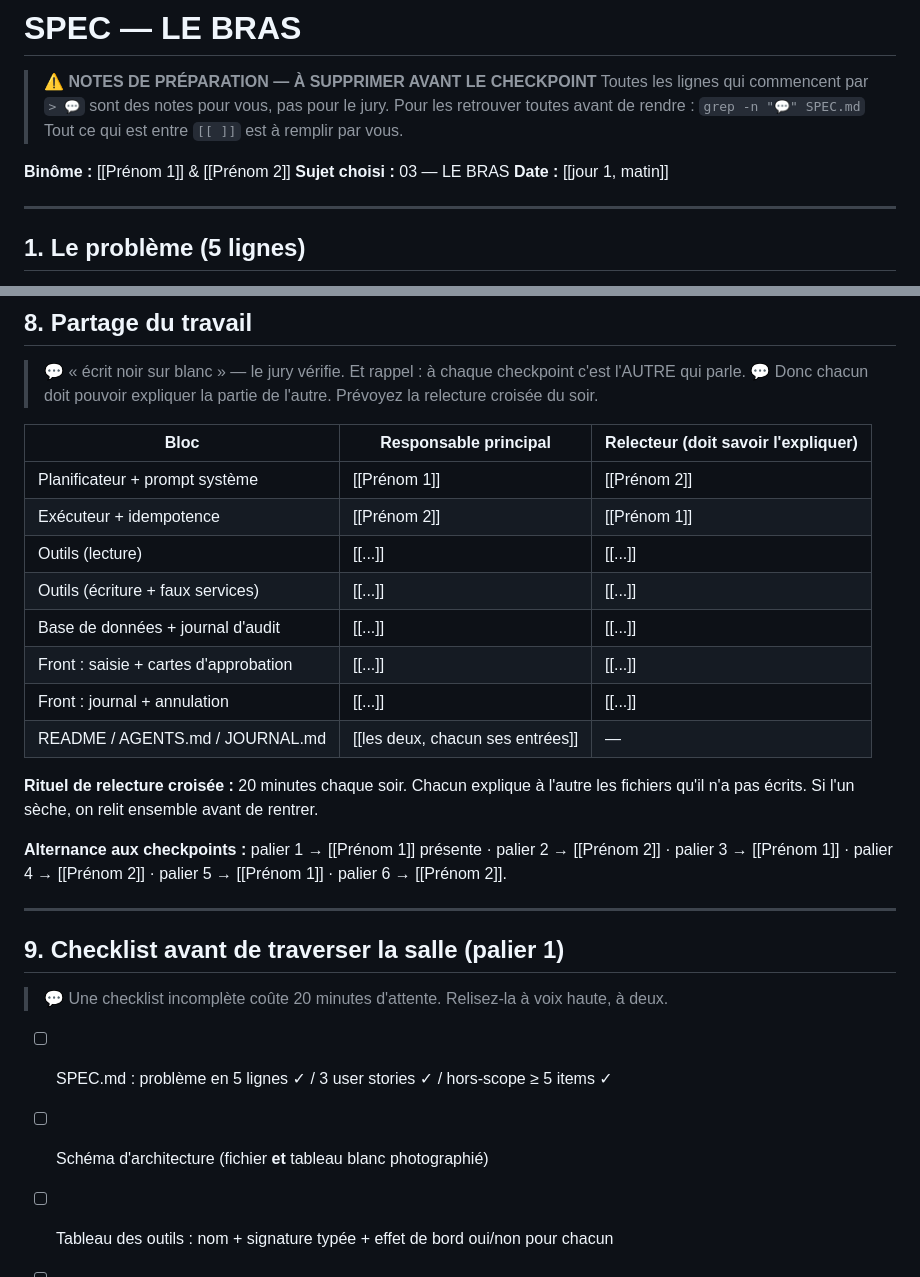
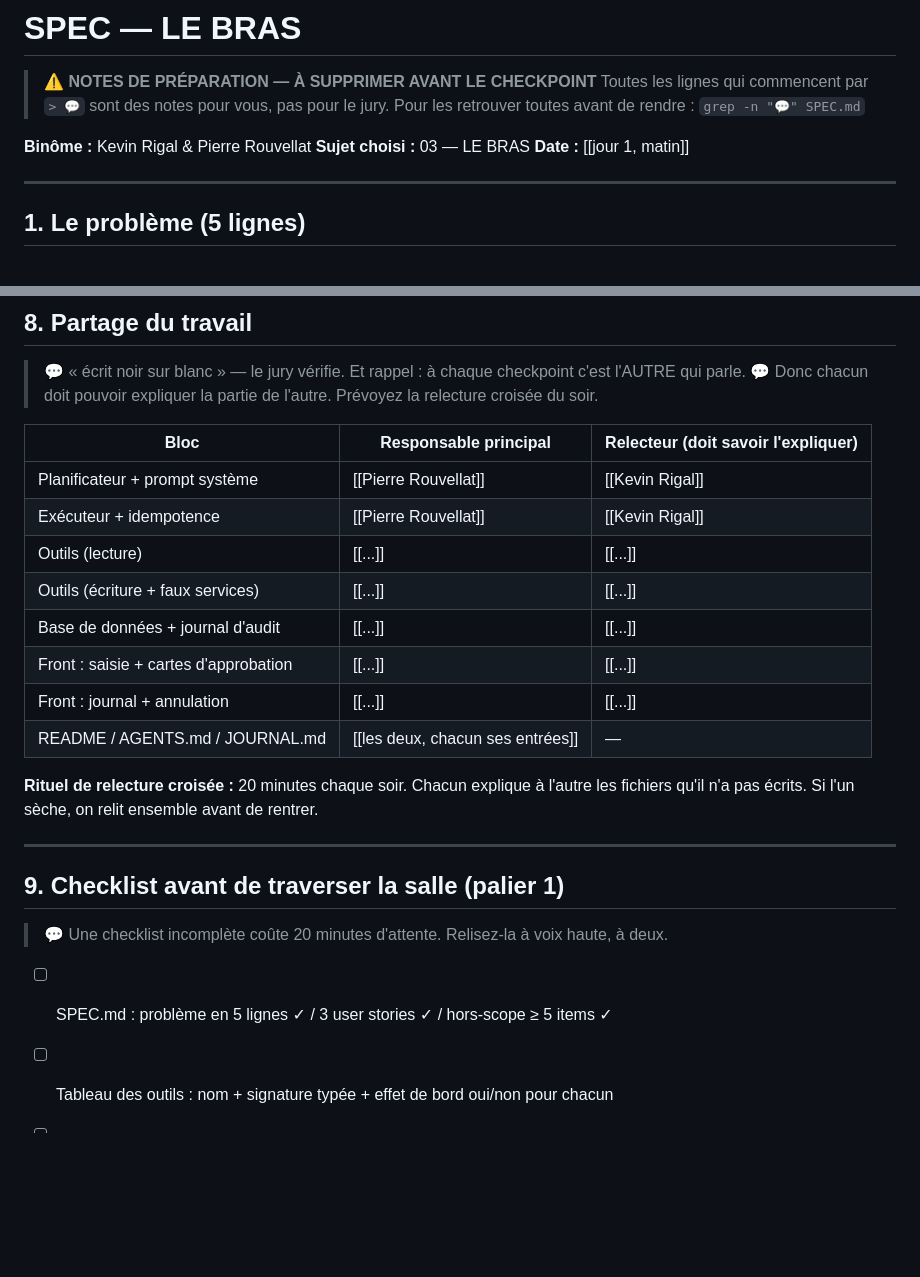
Before and after one commit to Pierre1200/hackathon-le-bras, a Markdown page: SPEC.md, 2 parts joined by grey strips. Rendered like a GitHub page; blank space fills up the shorter version.

Commit message:
docs: spec.md update

```diff
--- a/SPEC.md
+++ b/SPEC.md
@@ -3,9 +3,8 @@
 > **⚠️ NOTES DE PRÉPARATION — À SUPPRIMER AVANT LE CHECKPOINT**
 > Toutes les lignes qui commencent par `> 💬` sont des notes pour vous, pas pour le jury.
 > Pour les retrouver toutes avant de rendre : `grep -n "💬" SPEC.md`
-> Tout ce qui est entre `[[ ]]` est à remplir par vous.
 
-**Binôme :** [[Prénom 1]] & [[Prénom 2]]
+**Binôme :** Kevin Rigal & Pierre Rouvellat
 **Sujet choisi :** 03 — LE BRAS
 **Date :** [[jour 1, matin]]
 
@@ -199,8 +198,8 @@ on renvoie le résultat précédent. Rejouer un plan deux fois ne crée donc jam
 
 | Bloc | Responsable principal | Relecteur (doit savoir l'expliquer) |
 |---|---|---|
-| Planificateur + prompt système | [[Prénom 1]] | [[Prénom 2]] |
-| Exécuteur + idempotence | [[Prénom 2]] | [[Prénom 1]] |
+| Planificateur + prompt système | [[Pierre Rouvellat]] | [[Kevin Rigal]] |
+| Exécuteur + idempotence | [[Pierre Rouvellat]] | [[Kevin Rigal]] |
 | Outils (lecture) | [[...]] | [[...]] |
 | Outils (écriture + faux services) | [[...]] | [[...]] |
 | Base de données + journal d'audit | [[...]] | [[...]] |
@@ -211,9 +210,6 @@ on renvoie le résultat précédent. Rejouer un plan deux fois ne crée donc jam
 **Rituel de relecture croisée :** 20 minutes chaque soir. Chacun explique à l'autre les fichiers
 qu'il n'a pas écrits. Si l'un sèche, on relit ensemble avant de rentrer.
 
-**Alternance aux checkpoints :** palier 1 → [[Prénom 1]] présente · palier 2 → [[Prénom 2]] ·
-palier 3 → [[Prénom 1]] · palier 4 → [[Prénom 2]] · palier 5 → [[Prénom 1]] · palier 6 → [[Prénom 2]].
-
 ---
 
 ## 9. Checklist avant de traverser la salle (palier 1)
@@ -221,7 +217,6 @@ palier 3 → [[Prénom 1]] · palier 4 → [[Prénom 2]] · palier 5 → [[Prén
 > 💬 Une checklist incomplète coûte 20 minutes d'attente. Relisez-la à voix haute, à deux.
 
 - [ ] SPEC.md : problème en 5 lignes ✓ / 3 user stories ✓ / hors-scope ≥ 5 items ✓
-- [ ] Schéma d'architecture (fichier **et** tableau blanc photographié)
 - [ ] Tableau des outils : nom + signature typée + effet de bord oui/non pour chacun
 - [ ] Happy path en 6 étapes numérotées
 - [ ] Partage du travail écrit
```
